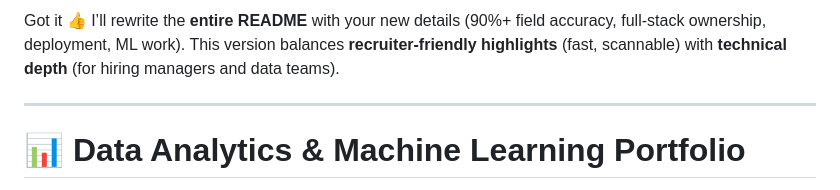
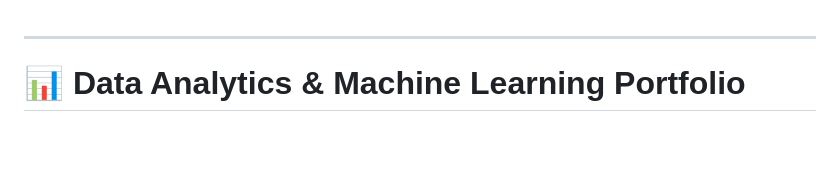
Before and after one commit to tnflynt/Data_Analytics_Portfolio, a Markdown page: README.md, the part around the change. Drawn GitHub-style; blank space fills up the shorter version.

```diff
--- a/README.md
+++ b/README.md
@@ -1,5 +1,3 @@
-Got it 👍 I’ll rewrite the **entire README** with your new details (90%+ field accuracy, full-stack ownership, deployment, ML work). This version balances **recruiter-friendly highlights** (fast, scannable) with **technical depth** (for hiring managers and data teams).
-
 ---
 
 # 📊 Data Analytics & Machine Learning Portfolio
```
